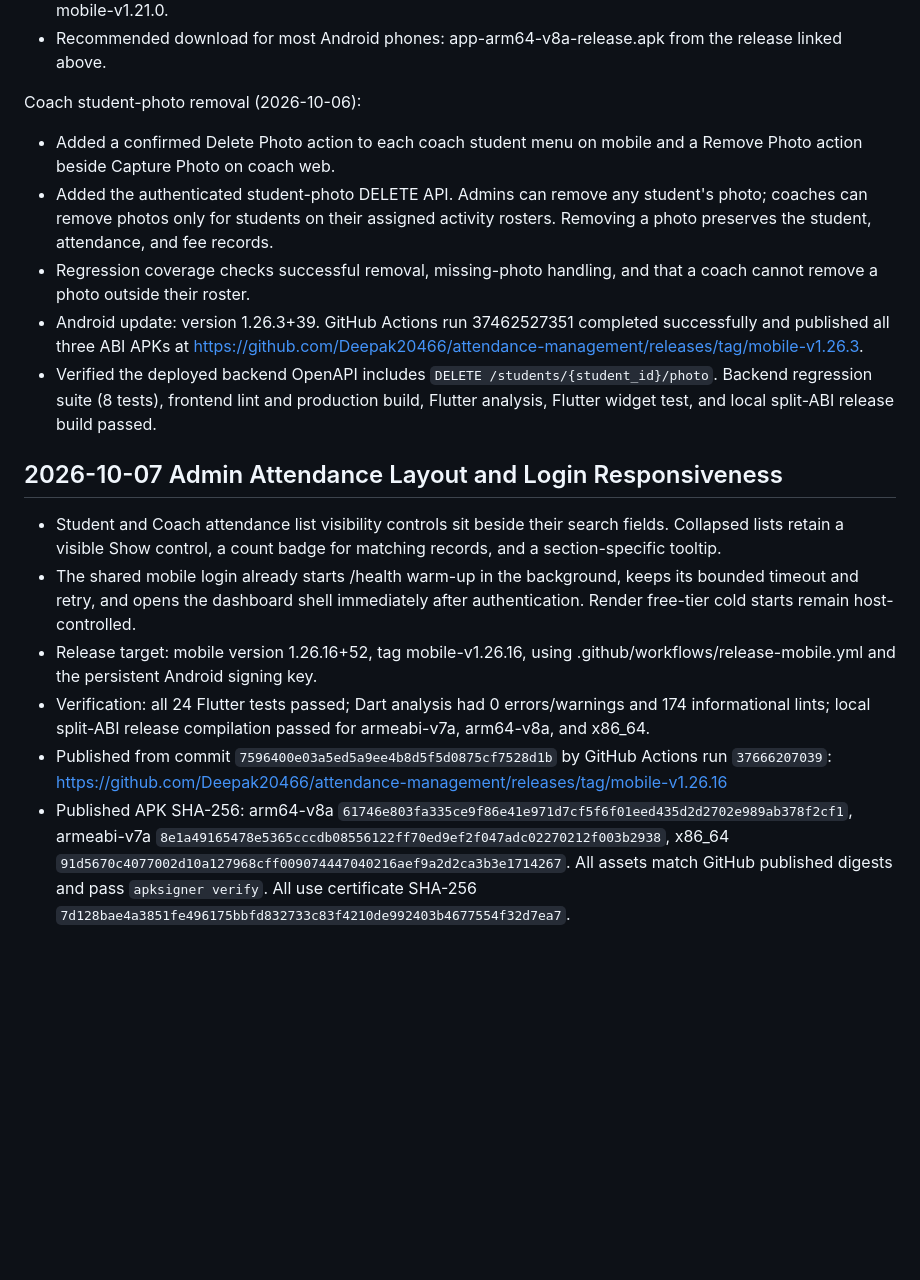
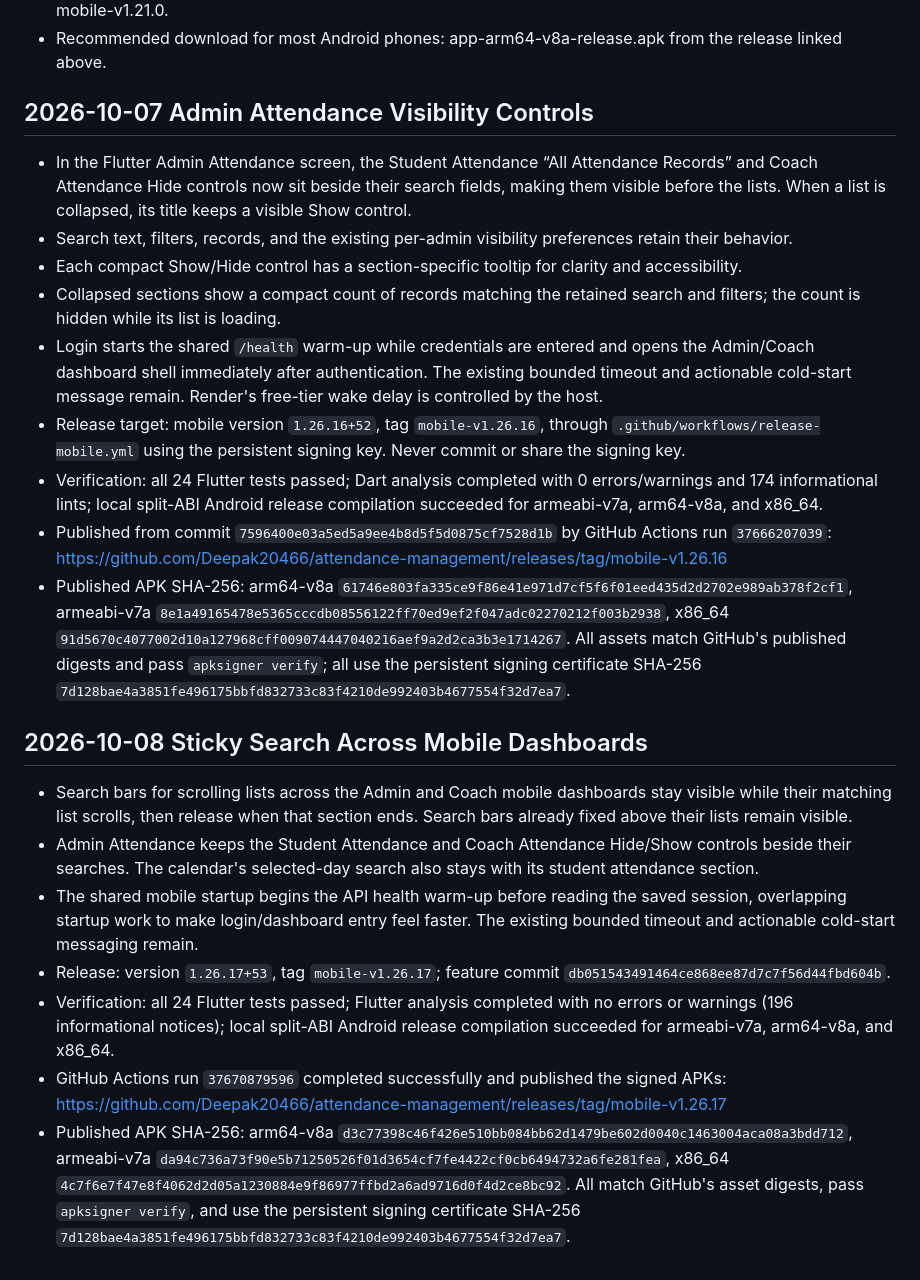
Before and after one commit to Deepak20466/attendance-management, a Markdown page: REQUESTED_CHANGES.md, the part around the change. Rendered like a GitHub page; blank space fills up the shorter version.

Commit message:
Record mobile v1.26.17 release verification

```diff
--- a/REQUESTED_CHANGES.md
+++ b/REQUESTED_CHANGES.md
@@ -44,23 +44,63 @@ Final release checks (2026-10-02):
 - Verified all three APK signatures and the SHA-256 values above; the ARM64 signing certificate matches mobile-v1.21.0.
 - Recommended download for most Android phones: app-arm64-v8a-release.apk from the release linked above.
 
-Coach student-photo removal (2026-10-06):
-- Added a confirmed Delete Photo action to each coach student menu on mobile and a Remove Photo action beside Capture Photo on coach web.
-- Added the authenticated student-photo DELETE API. Admins can remove any student's photo; coaches can remove photos only for students on their assigned activity rosters. Removing a photo preserves the student, attendance, and fee records.
-- Regression coverage checks successful removal, missing-photo handling, and that a coach cannot remove a photo outside their roster.
-- Android update: version 1.26.3+39. GitHub Actions run 37462527351 completed successfully and published all three ABI APKs at https://github.com/Deepak20466/attendance-management/releases/tag/mobile-v1.26.3.
-- Verified the deployed backend OpenAPI includes `DELETE /students/{student_id}/photo`. Backend regression suite (8 tests), frontend lint and production build, Flutter analysis, Flutter widget test, and local split-ABI release build passed.
+## 2026-10-07 Admin Attendance Visibility Controls
 
-## 2026-10-07 Admin Attendance Layout and Login Responsiveness
-
-- Student and Coach attendance list visibility controls sit beside their search fields. Collapsed lists retain a visible Show control, a count badge for matching records, and a section-specific tooltip.
-- The shared mobile login already starts /health warm-up in the background, keeps its bounded timeout and retry, and opens the dashboard shell immediately after authentication. Render free-tier cold starts remain host-controlled.
-- Release target: mobile version 1.26.16+52, tag mobile-v1.26.16, using .github/workflows/release-mobile.yml and the persistent Android signing key.
-- Verification: all 24 Flutter tests passed; Dart analysis had 0 errors/warnings and 174 informational lints; local split-ABI release compilation passed for armeabi-v7a, arm64-v8a, and x86_64.
-- Published from commit `7596400e03a5ed5a9ee4b8d5f5d0875cf7528d1b` by GitHub Actions run `37666207039`:
+- In the Flutter Admin Attendance screen, the Student Attendance “All Attendance
+  Records” and Coach Attendance Hide controls now sit beside their search fields,
+  making them visible before the lists. When a list is collapsed, its title keeps
+  a visible Show control.
+- Search text, filters, records, and the existing per-admin visibility
+  preferences retain their behavior.
+- Each compact Show/Hide control has a section-specific tooltip for clarity and
+  accessibility.
+- Collapsed sections show a compact count of records matching the retained
+  search and filters; the count is hidden while its list is loading.
+- Login starts the shared `/health` warm-up while credentials are entered and
+  opens the Admin/Coach dashboard shell immediately after authentication. The
+  existing bounded timeout and actionable cold-start message remain. Render's
+  free-tier wake delay is controlled by the host.
+- Release target: mobile version `1.26.16+52`, tag `mobile-v1.26.16`, through
+  `.github/workflows/release-mobile.yml` using the persistent signing key.
+  Never commit or share the signing key.
+- Verification: all 24 Flutter tests passed; Dart analysis completed with 0
+  errors/warnings and 174 informational lints; local split-ABI Android release
+  compilation succeeded for armeabi-v7a, arm64-v8a, and x86_64.
+- Published from commit `7596400e03a5ed5a9ee4b8d5f5d0875cf7528d1b` by GitHub
+  Actions run `37666207039`:
   https://github.com/Deepak20466/attendance-management/releases/tag/mobile-v1.26.16
-- Published APK SHA-256: arm64-v8a `61746e803fa335ce9f86e41e971d7cf5f6f01eed435d2d2702e989ab378f2cf1`,
+- Published APK SHA-256: arm64-v8a
+  `61746e803fa335ce9f86e41e971d7cf5f6f01eed435d2d2702e989ab378f2cf1`,
   armeabi-v7a `8e1a49165478e5365cccdb08556122ff70ed9ef2f047adc02270212f003b2938`,
   x86_64 `91d5670c4077002d10a127968cff009074447040216aef9a2d2ca3b3e1714267`.
-  All assets match GitHub published digests and pass `apksigner verify`. All use
-  certificate SHA-256 `7d128bae4a3851fe496175bbfd832733c83f4210de992403b4677554f32d7ea7`.
+  All assets match GitHub's published digests and pass `apksigner verify`; all
+  use the persistent signing certificate SHA-256
+  `7d128bae4a3851fe496175bbfd832733c83f4210de992403b4677554f32d7ea7`.
+
+## 2026-10-08 Sticky Search Across Mobile Dashboards
+
+- Search bars for scrolling lists across the Admin and Coach mobile dashboards
+  stay visible while their matching list scrolls, then release when that
+  section ends. Search bars already fixed above their lists remain visible.
+- Admin Attendance keeps the Student Attendance and Coach Attendance
+  Hide/Show controls beside their searches. The calendar's selected-day search
+  also stays with its student attendance section.
+- The shared mobile startup begins the API health warm-up before reading the
+  saved session, overlapping startup work to make login/dashboard entry feel
+  faster. The existing bounded timeout and actionable cold-start messaging
+  remain.
+- Release: version `1.26.17+53`, tag `mobile-v1.26.17`; feature commit
+  `db051543491464ce868ee87d7c7f56d44fbd604b`.
+- Verification: all 24 Flutter tests passed; Flutter analysis completed with
+  no errors or warnings (196 informational notices); local split-ABI Android
+  release compilation succeeded for armeabi-v7a, arm64-v8a, and x86_64.
+- GitHub Actions run `37670879596` completed successfully and published the
+  signed APKs: https://github.com/Deepak20466/attendance-management/releases/tag/mobile-v1.26.17
+- Published APK SHA-256: arm64-v8a
+  `d3c77398c46f426e510bb084bb62d1479be602d0040c1463004aca08a3bdd712`,
+  armeabi-v7a
+  `da94c736a73f90e5b71250526f01d3654cf7fe4422cf0cb6494732a6fe281fea`,
+  x86_64 `4c7f6e7f47e8f4062d2d05a1230884e9f86977ffbd2a6ad9716d0f4d2ce8bc92`.
+  All match GitHub's asset digests, pass `apksigner verify`, and use the
+  persistent signing certificate SHA-256
+  `7d128bae4a3851fe496175bbfd832733c83f4210de992403b4677554f32d7ea7`.
```
